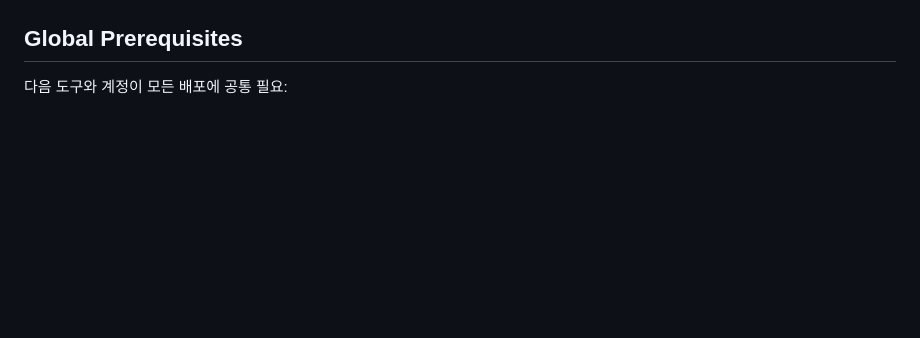
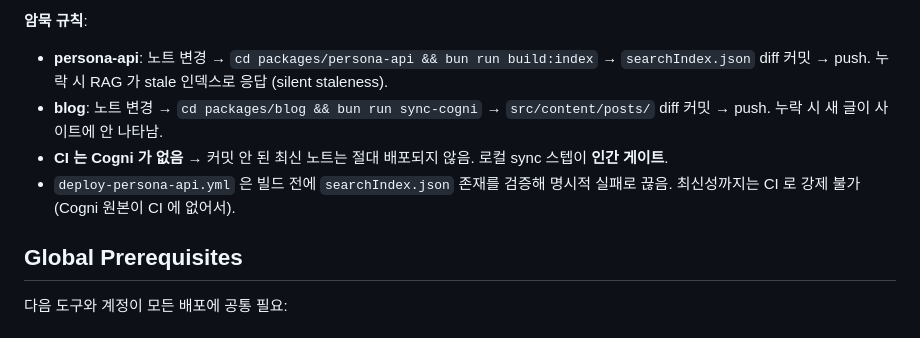
Before and after one commit to domuk-k/dwkim, a Markdown page: DEPLOYMENT.md, the part around one of its changes. Drawn GitHub-style; blank space fills up the shorter version.

```diff
--- a/DEPLOYMENT.md
+++ b/DEPLOYMENT.md
@@ -33,3 +51,8 @@ flowchart LR
+**암묵 규칙**:
+- **persona-api**: 노트 변경 → `cd packages/persona-api && bun run build:index` → `searchIndex.json` diff 커밋 → push. 누락 시 RAG 가 stale 인덱스로 응답 (silent staleness).
+- **blog**: 노트 변경 → `cd packages/blog && bun run sync-cogni` → `src/content/posts/` diff 커밋 → push. 누락 시 새 글이 사이트에 안 나타남.
+- **CI 는 Cogni 가 없음** → 커밋 안 된 최신 노트는 절대 배포되지 않음. 로컬 sync 스텝이 **인간 게이트**.
+- `deploy-persona-api.yml` 은 빌드 전에 `searchIndex.json` 존재를 검증해 명시적 실패로 끊음. 최신성까지는 CI 로 강제 불가 (Cogni 원본이 CI 에 없어서).
 
 ## Global Prerequisites
 
```
Also changed, not shown: other parts of DEPLOYMENT.md (+18 -0 lines).
